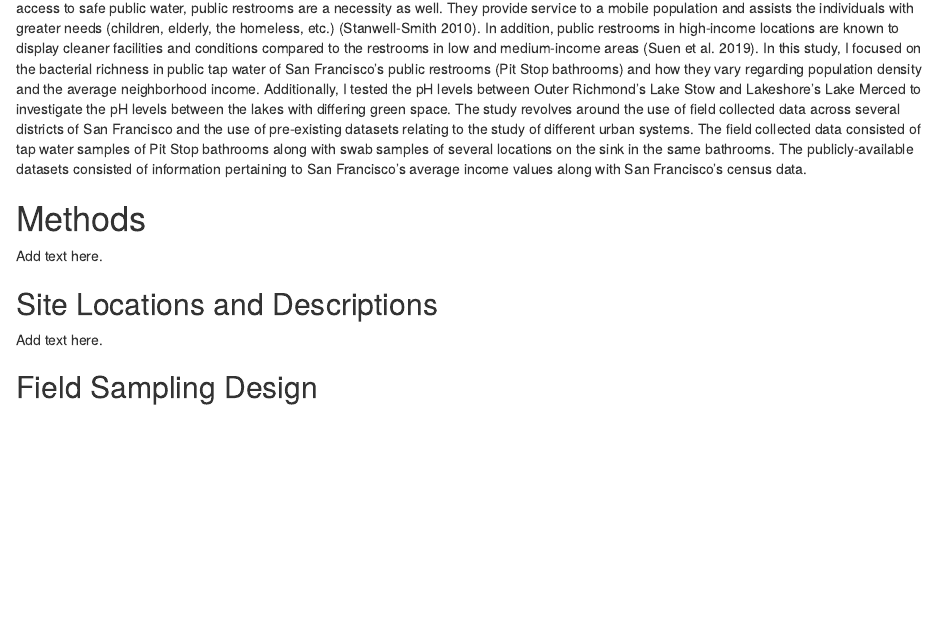
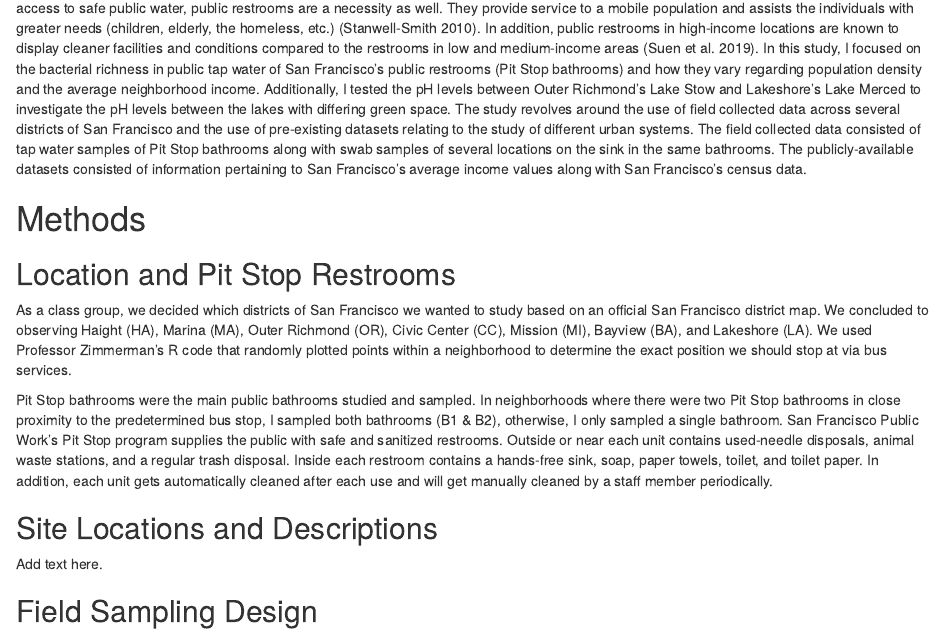
Before and after one commit to 2022S-usfca-biol-424/AndraeLadores-final-project, an R Markdown document (Final_Report.Rmd): the page in a window 1100 px wide, from 330 px down. Rendered offline with R 4.5, knitr and Pandoc, with nearby package versions; drawn as R Markdown's standard HTML page in place of the format the file asks for.

Commit message:
Add beginning of methods section

```diff
--- a/Final_Report.Rmd
+++ b/Final_Report.Rmd
@@ -17,8 +17,10 @@ Besides access to safe public water, public restrooms are a necessity as well. T
 In this study, I focused on the bacterial richness in public tap water of San Francisco's public restrooms (Pit Stop bathrooms) and how they vary regarding population density and the average neighborhood income. Additionally, I tested the pH levels between Outer Richmond's Lake Stow and Lakeshore's Lake Merced to investigate the pH levels between the lakes with differing green space. The study revolves around the use of field collected data across several districts of San Francisco and the use of pre-existing datasets relating to the study of different urban systems. The field collected data consisted of tap water samples of Pit Stop bathrooms along with swab samples of several locations on the sink in the same bathrooms. The publicly-available datasets consisted of information pertaining to San Francisco's average income values along with San Francisco's census data.
 
 # Methods
+## Location and Pit Stop Restrooms
+As a class group, we decided which districts of San Francisco we wanted to study based on an official San Francisco district map. We concluded to observing Haight (HA), Marina (MA), Outer Richmond (OR), Civic Center (CC), Mission (MI), Bayview (BA), and Lakeshore (LA). We used Professor Zimmerman's R code that randomly plotted points within a neighborhood to determine the exact position we should stop at via bus services.
 
-Add text here.
+Pit Stop bathrooms were the main public bathrooms studied and sampled. In neighborhoods where there were two Pit Stop bathrooms in close proximity to the predetermined bus stop, I sampled both bathrooms (B1 & B2), otherwise, I only sampled a single bathroom. San Francisco Public Work's Pit Stop program supplies the public with safe and sanitized restrooms. Outside or near each unit contains used-needle disposals, animal waste stations, and a regular trash disposal. Inside each restroom contains a hands-free sink, soap, paper towels, toilet, and toilet paper. In addition, each unit gets automatically cleaned after each use and will get manually cleaned by a staff member periodically.
 
 ## Site Locations and Descriptions
 
```
